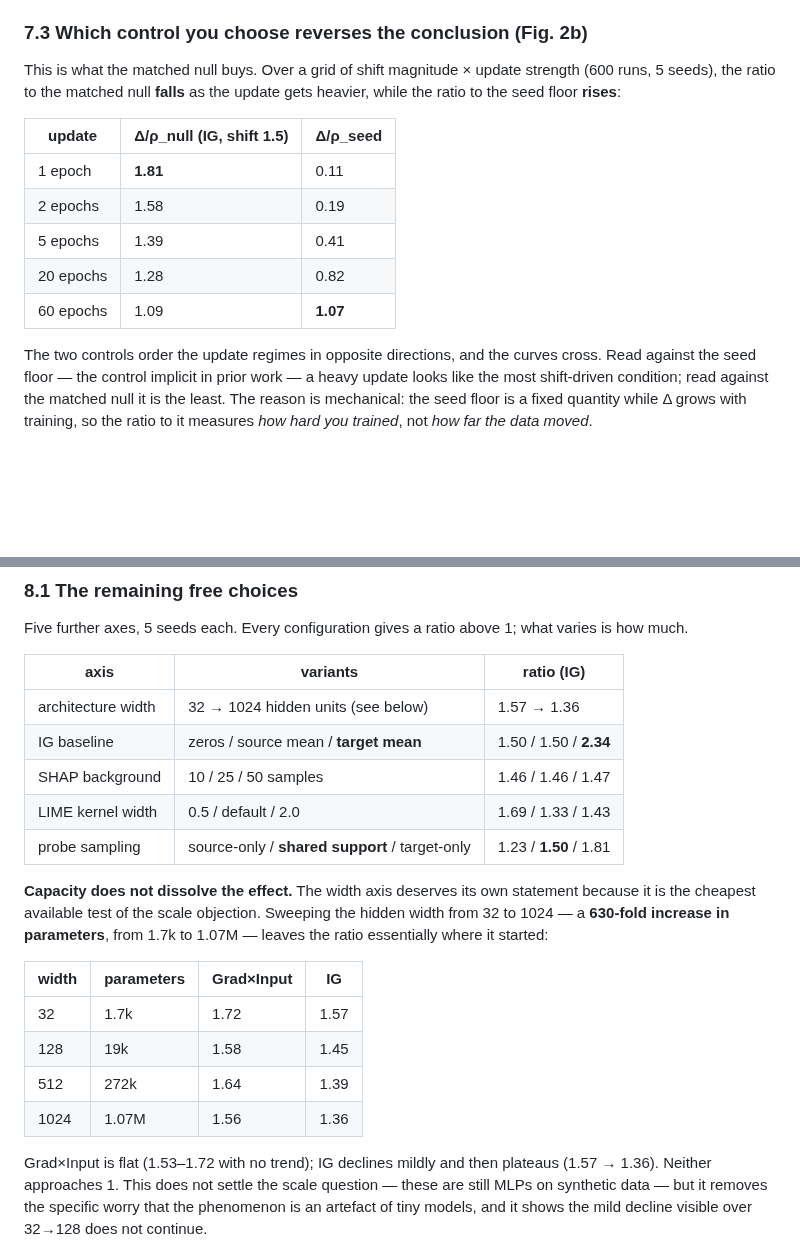
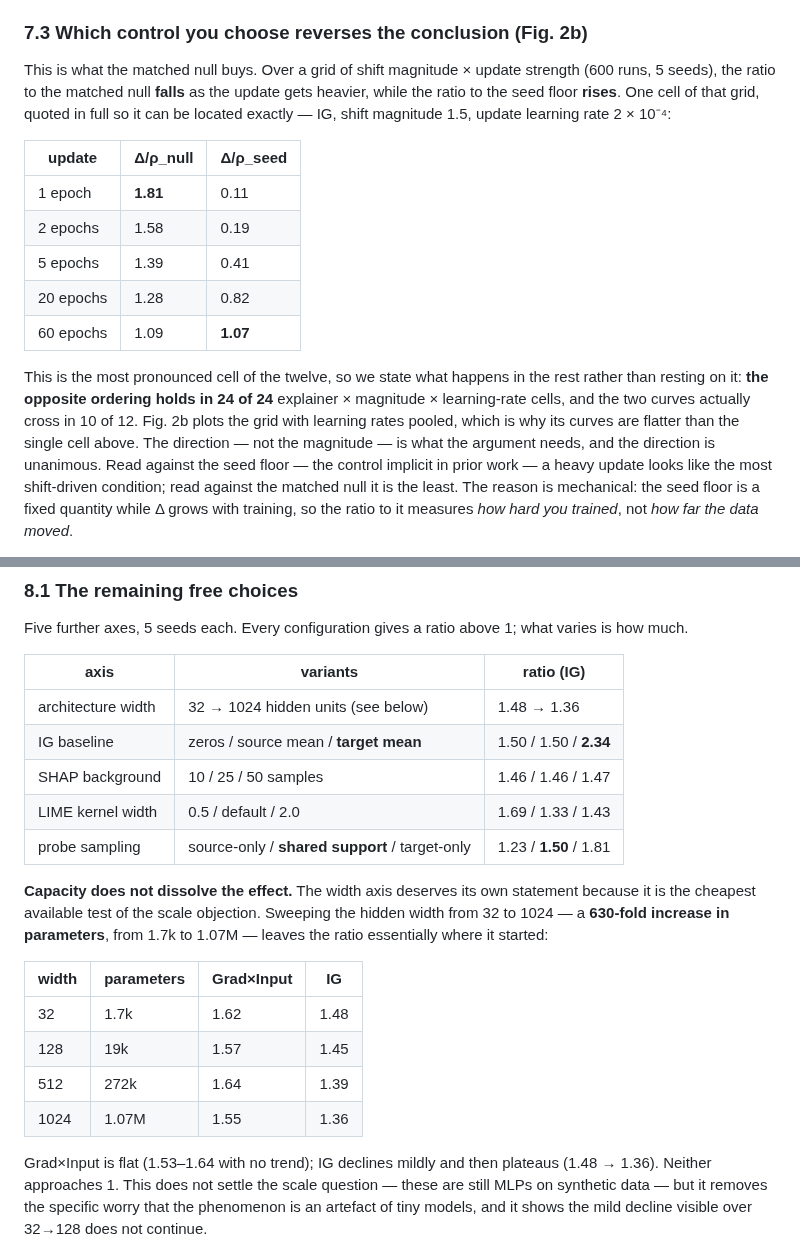
Before and after one commit to yoadjei/uec-research, a Markdown page: paper/paper.md, 2 parts joined by grey strips. Drawn GitHub-style; blank space fills up the shorter version.

Commit message:
name the 7.3 slice, add 24/24 robustness, pool the 8.1 ratios

```diff
--- a/paper/paper.md
+++ b/paper/paper.md
@@ -353,9 +353,10 @@ misleads depends on the model class and the update operator.
 
 This is what the matched null buys. Over a grid of shift magnitude × update strength (600 runs,
 5 seeds), the ratio to the matched null **falls** as the update gets heavier, while the ratio to the
-seed floor **rises**:
+seed floor **rises**. One cell of that grid, quoted in full so it can be located exactly — IG, shift
+magnitude 1.5, update learning rate 2 × 10⁻⁴:
 
-| update | Δ/ρ_null (IG, shift 1.5) | Δ/ρ_seed |
+| update | Δ/ρ_null | Δ/ρ_seed |
 |---|---|---|
 | 1 epoch | **1.81** | 0.11 |
 | 2 epochs | 1.58 | 0.19 |
@@ -363,7 +364,11 @@ seed floor **rises**:
 | 20 epochs | 1.28 | 0.82 |
 | 60 epochs | 1.09 | **1.07** |
 
-The two controls order the update regimes in opposite directions, and the curves cross. Read against
+This is the most pronounced cell of the twelve, so we state what happens in the rest rather than
+resting on it: **the opposite ordering holds in 24 of 24** explainer × magnitude × learning-rate
+cells, and the two curves actually cross in 10 of 12. Fig. 2b plots the grid with learning rates
+pooled, which is why its curves are flatter than the single cell above. The direction — not the
+magnitude — is what the argument needs, and the direction is unanimous. Read against
 the seed floor — the control implicit in prior work — a heavy update looks like the most
 shift-driven condition; read against the matched null it is the least. The reason is mechanical: the
 seed floor is a fixed quantity while Δ grows with training, so the ratio to it measures *how hard
@@ -1013,7 +1018,7 @@ Five further axes, 5 seeds each. Every configuration gives a ratio above 1; what
 
 | axis | variants | ratio (IG) |
 |---|---|---|
-| architecture width | 32 → 1024 hidden units (see below) | 1.57 → 1.36 |
+| architecture width | 32 → 1024 hidden units (see below) | 1.48 → 1.36 |
 | IG baseline | zeros / source mean / **target mean** | 1.50 / 1.50 / **2.34** |
 | SHAP background | 10 / 25 / 50 samples | 1.46 / 1.46 / 1.47 |
 | LIME kernel width | 0.5 / default / 2.0 | 1.69 / 1.33 / 1.43 |
@@ -1026,12 +1031,12 @@ started:
 
 | width | parameters | Grad×Input | IG |
 |---|---|---|---|
-| 32 | 1.7k | 1.72 | 1.57 |
-| 128 | 19k | 1.58 | 1.45 |
+| 32 | 1.7k | 1.62 | 1.48 |
+| 128 | 19k | 1.57 | 1.45 |
 | 512 | 272k | 1.64 | 1.39 |
-| 1024 | 1.07M | 1.56 | 1.36 |
+| 1024 | 1.07M | 1.55 | 1.36 |
 
-Grad×Input is flat (1.53–1.72 with no trend); IG declines mildly and then plateaus (1.57 → 1.36).
+Grad×Input is flat (1.53–1.64 with no trend); IG declines mildly and then plateaus (1.48 → 1.36).
 Neither approaches 1. This does not settle the scale question — these are still MLPs on synthetic
 data — but it removes the specific worry that the phenomenon is an artefact of tiny models, and it
 shows the mild decline visible over 32→128 does not continue.
```
